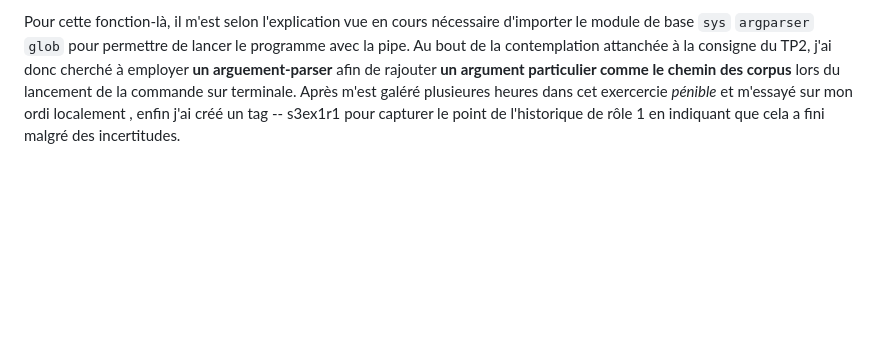
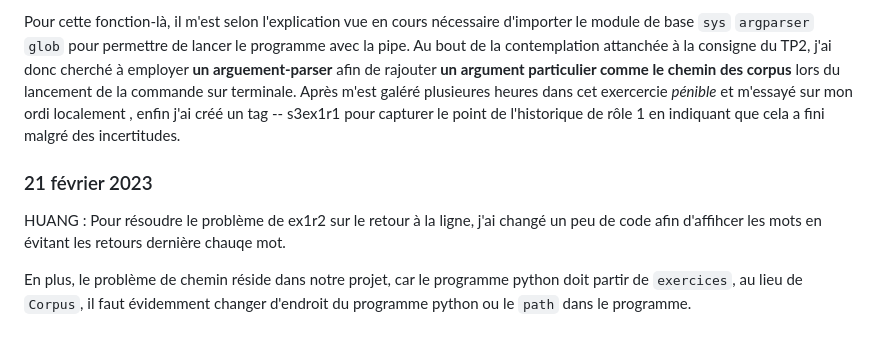
Before and after one commit to Yidi-Huang/LeMondeTopic2022, a Markdown page: journal.md, the part around the change. Rendered like a GitHub page; blank space fills up the shorter version.

Commit message:
update_21

```diff
--- a/journal.md
+++ b/journal.md
@@ -53,3 +53,8 @@ ZHANG : Par souci de l'accessibilité des fichiers chinois, j'ai tout d'abord re
 Et je me suis mis à répondre à la fonction du rôle 1 dans TP2 tout en établissant une nouvelle branche -- zxh-s3.
 
 Pour cette fonction-là, il m'est selon l'explication vue en cours nécessaire d'importer le module de base `sys` `argparser` `glob` pour permettre de lancer le programme avec la pipe.	Au bout de la contemplation attanchée à la consigne du TP2, j'ai donc cherché à employer **un arguement-parser** afin de rajouter **un argument particulier comme le chemin des corpus** lors du lancement de la commande sur terminale. Après m'est galéré plusieures heures dans cet exercercie *pénible* et m'essayé sur mon ordi localement , enfin j'ai créé un tag -- s3ex1r1 pour capturer le point de l'historique de rôle 1 en indiquant que cela a fini malgré des incertitudes.
+
+### 21 février 2023
+HUANG : Pour résoudre le problème de ex1r2 sur le retour à la ligne, j'ai changé un peu de code afin d'affihcer les mots en évitant les retours dernière chauqe mot.
+
+En plus, le problème de chemin réside dans notre projet, car le programme python doit partir de `exercices`, au lieu de `Corpus`, il faut évidemment changer d'endroit du programme python ou le `path` dans le programme.
```
